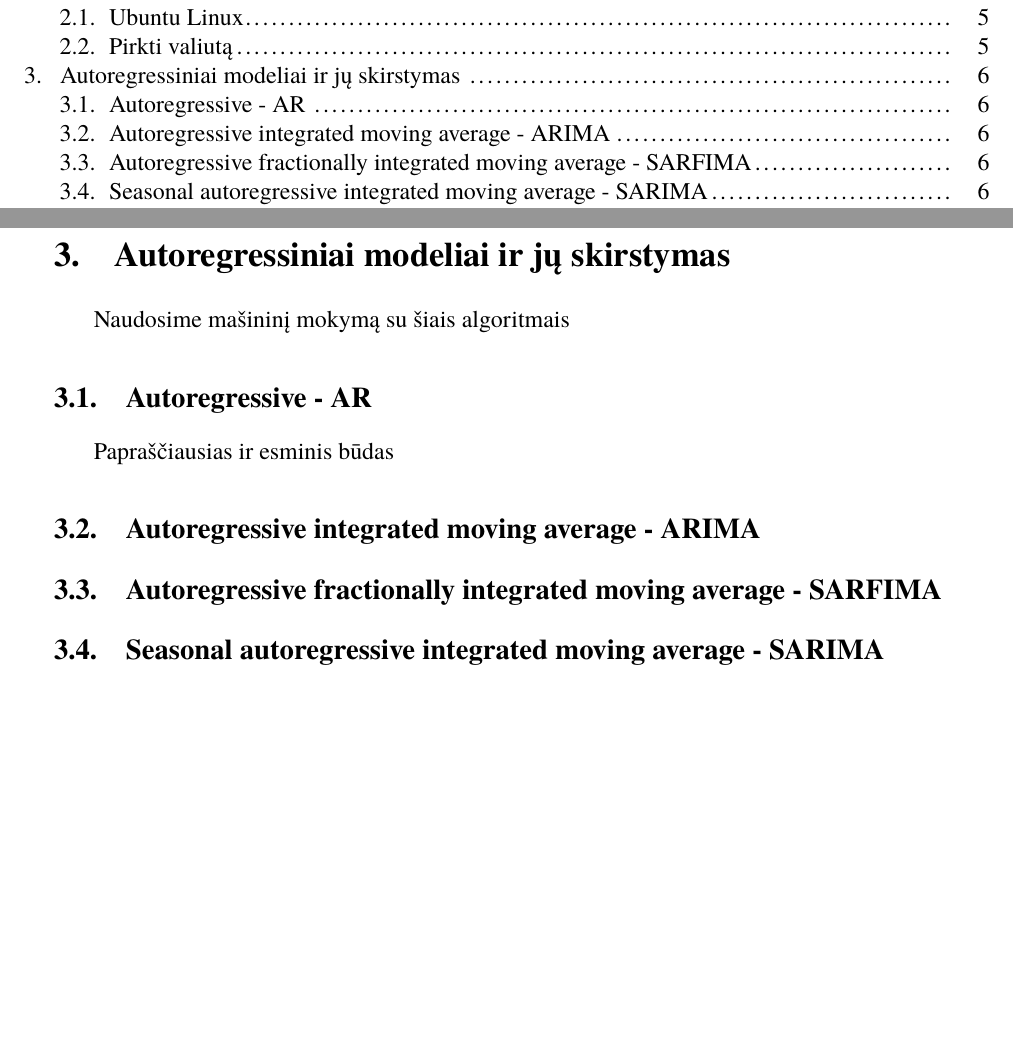
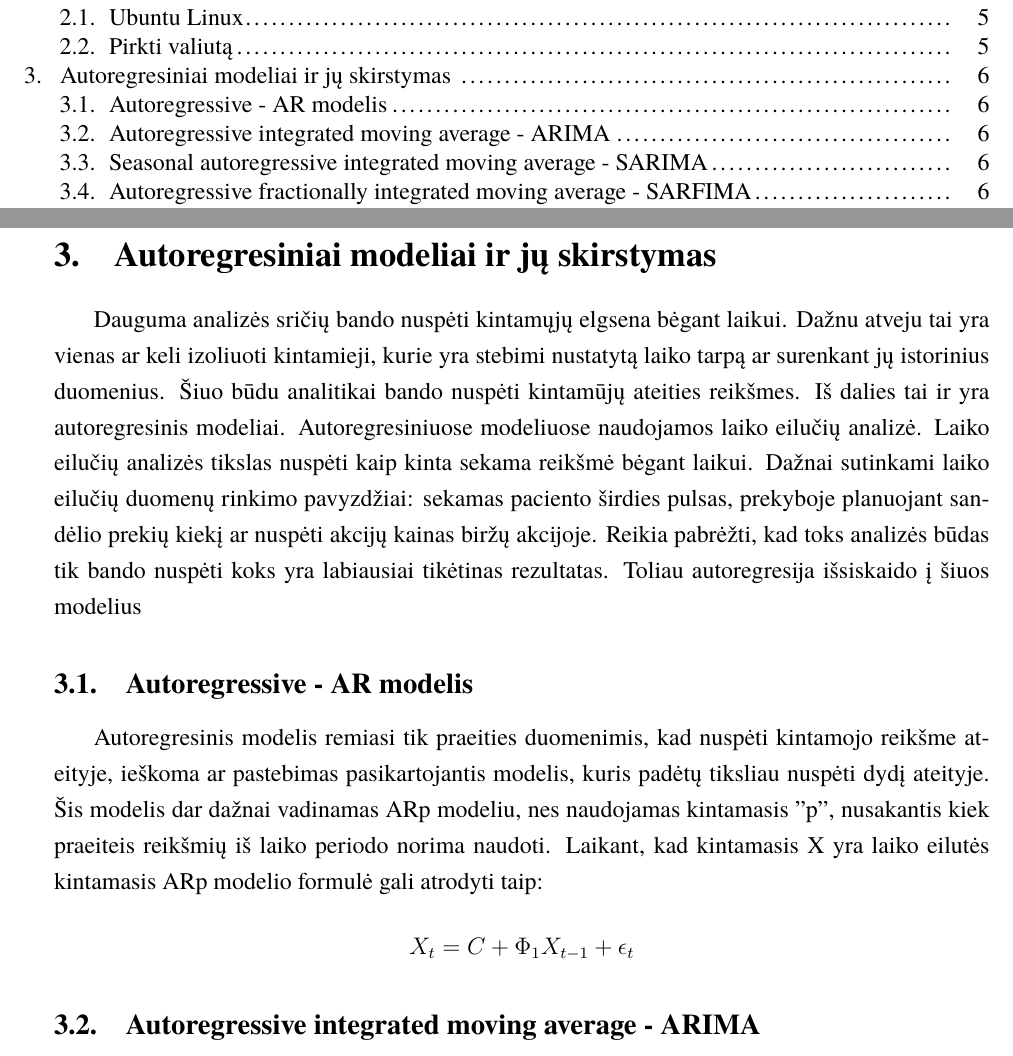
Before and after one commit to borada-bit/kursinis, a LaTeX document (kursinis.tex): two parts of pages 2 and 7 of 12, joined at a grey line, cut so that both start at the same text, the shorter picture padded with empty space. Compiled offline with XeLaTeX; a missing font is replaced by an installed copy or a similar font.

Commit message:
[ADD] initial AR text

```diff
--- a/kursinis.tex
+++ b/kursinis.tex
@@ -134,8 +134,15 @@ Taigi valiutą perkame jeigu gauname signalą pirkti, kitu atveju robotas skanuo
 Vartotojas pats gali nustatyti norimą intervala šiam algoritmui, tačiau rekomenduojamas intervalas yra kuo mažesnis, nes kriptovaliutų rinka
 yra nepastovi ir greitai keičiasi
 
-\section{Autoregressiniai modeliai ir jų skirstymas}
-Naudosime mašininį mokymą su šiais algoritmais
-\subsection{Autoregressive - AR}
-Papraščiausias ir esminis būdas
+\section{Autoregresiniai modeliai ir jų skirstymas}
+Dauguma analizės sričių bando nuspėti kintamųjų elgsena bėgant laikui. Dažnu atveju tai yra vienas ar keli izoliuoti kintamieji, kurie yra stebimi nustatytą laiko
+tarpą ar surenkant jų istorinius duomenius. Šiuo būdu analitikai bando nuspėti kintamūjų ateities reikšmes. Iš dalies tai ir yra autoregresinis modeliai.
+Autoregresiniuose modeliuose naudojamos laiko eilučių analizė. Laiko eilučių analizės tikslas nuspėti kaip kinta sekama reikšmė bėgant laikui. Dažnai sutinkami laiko eilučių
+duomenų rinkimo pavyzdžiai: sekamas paciento širdies pulsas, prekyboje planuojant sandėlio prekių kiekį ar nuspėti akcijų kainas biržų akcijoje.
+Reikia pabrėžti, kad toks analizės būdas tik bando nuspėti koks yra labiausiai tikėtinas rezultatas. Toliau autoregresija išsiskaido į šiuos modelius
+\subsection{Autoregressive - AR modelis}
+Autoregresinis modelis remiasi tik praeities duomenimis, kad nuspėti kintamojo reikšme ateityje, ieškoma ar pastebimas pasikartojantis modelis, kuris padėtų tiksliau nuspėti dydį ateityje.
+Šis modelis dar dažnai vadinamas ARp modeliu, nes naudojamas kintamasis "p", nusakantis kiek praeiteis reikšmių iš laiko periodo norima naudoti.
+Laikant, kad kintamasis X yra laiko eilutės kintamasis ARp modelio formulė gali atrodyti taip: \[X_{t} = C + \Phi _{1}X_{t-1}+\epsilon_{t} \]
+
 \subsection{Autoregressive integrated moving average - ARIMA}
@@ -142,8 +151,7 @@ Papraščiausias ir esminis būdas
 
 \subsection{Autoregressive fractionally integrated moving average - SARFIMA}
 
-\subsection{Seasonal autoregressive integrated moving average - SARIMA}
-
+%\subsection(Auto regressive - ABS)
 
 \sectionnonum{Išvados}
 Taigi matome kad šis robotas yra geras sprendimas norint automatizuot paprasta kriptovaliutų prekyba!
```
Also changed, not shown: kursinis.tex (2 more changed lines).
